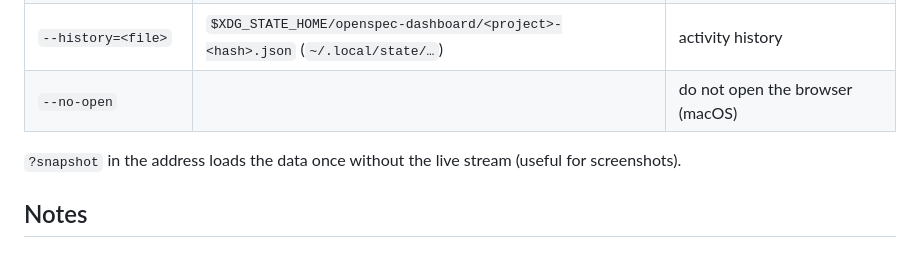
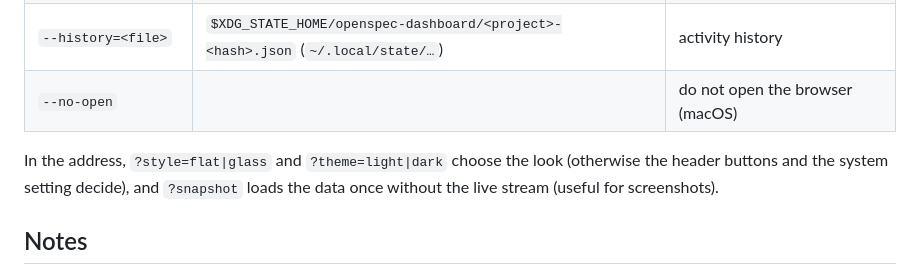
Before and after one commit to os890/openspec-workflow, a Markdown page: tools/openspec-dashboard/README.md, the part around the change. Rendered like a GitHub page.

```diff
--- a/tools/openspec-dashboard/README.md
+++ b/tools/openspec-dashboard/README.md
@@ -73,7 +73,8 @@ Without a working CLI everything except the validation results still works.
 | `--history=<file>` | `$XDG_STATE_HOME/openspec-dashboard/<project>-<hash>.json` (`~/.local/state/…`) | activity history |
 | `--no-open` | | do not open the browser (macOS) |
 
-`?snapshot` in the address loads the data once without the live stream (useful for screenshots).
+In the address, `?style=flat|glass` and `?theme=light|dark` choose the look (otherwise the header buttons and the
+system setting decide), and `?snapshot` loads the data once without the live stream (useful for screenshots).
 
 ## Notes
 
```
Also changed, not shown: docs/user-guide.md (+13 -1 lines), docs/images/dashboard-board-details.png, docs/images/dashboard-board.png, docs/images/dashboard-overview.png, docs/images/style-flat-dark.png (added), docs/images/style-flat-light.png (added), docs/images/style-glass-dark.png (added), 1 other file.
